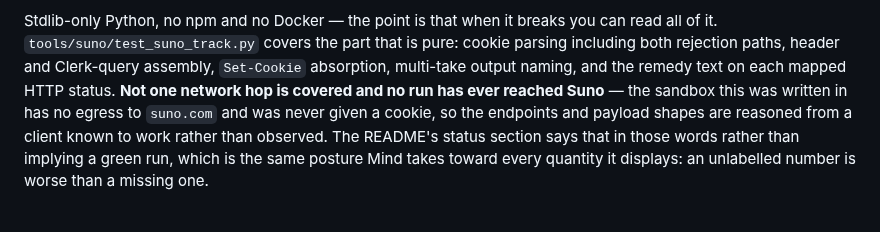
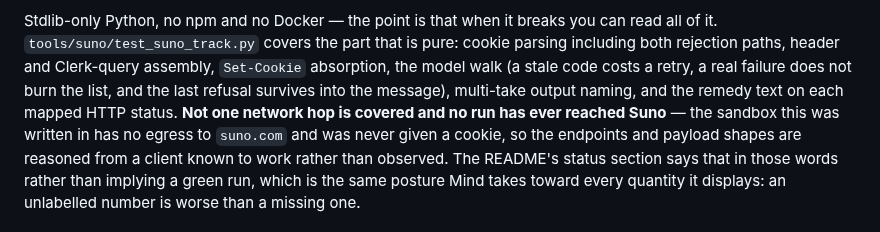
Before and after one commit to organonart/organon, a Markdown page: changelog.d/2026-08-31-claude-suno-api-track-generation-kjb2tc.md, the part around the change. GitHub-like rendering.

Commit message:
changelog: the fragment names the model-walk coverage too
The three tests added in 90a2960 belong in the list the fragment gives, or the
fragment is the next document making a claim nobody can check against the file.

Co-Authored-By: Claude Opus 5 <noreply@anthropic.com>
Claude-Session: https://claude.ai/code/session_01F26FdE2CeascVLFwG3hGCu

```diff
--- a/changelog.d/2026-08-31-claude-suno-api-track-generation-kjb2tc.md
+++ b/changelog.d/2026-08-31-claude-suno-api-track-generation-kjb2tc.md
@@ -38,7 +38,9 @@ implying an automation that does not exist.
 Stdlib-only Python, no npm and no Docker — the point is that when it breaks you can read
 all of it. `tools/suno/test_suno_track.py` covers the part that is pure: cookie parsing
 including both rejection paths, header and Clerk-query assembly, `Set-Cookie` absorption,
-multi-take output naming, and the remedy text on each mapped HTTP status. **Not one network
+the model walk (a stale code costs a retry, a real failure does not burn the list, and
+the last refusal survives into the message), multi-take output naming, and the remedy
+text on each mapped HTTP status. **Not one network
 hop is covered and no run has ever reached Suno** — the sandbox this was written in has no
 egress to `suno.com` and was never given a cookie, so the endpoints and payload shapes are
 reasoned from a client known to work rather than observed. The README's status section says
```
